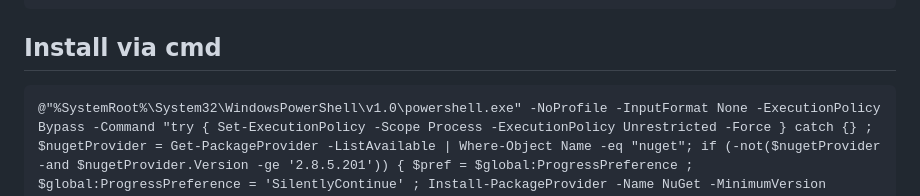
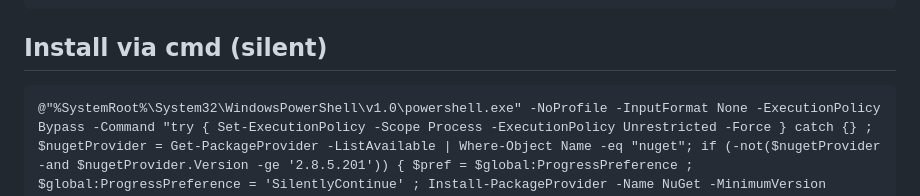
Before and after one commit to carsten-riedel/CoreePower.Lib, a Markdown page: README.md, the part around the change. Rendered like a GitHub page.

````diff
--- a/README.md
+++ b/README.md
@@ -11,7 +11,7 @@ https://www.powershellgallery.com/packages/CoreePower.Lib
 try { Set-ExecutionPolicy -Scope Process -ExecutionPolicy Unrestricted -Force } catch {} ; $nugetProvider = Get-PackageProvider -ListAvailable | Where-Object Name -eq "nuget"; if (-not($nugetProvider -and $nugetProvider.Version -ge '2.8.5.201')) { $pref = $global:ProgressPreference ; $global:ProgressPreference = 'SilentlyContinue' ; Install-PackageProvider -Name NuGet -MinimumVersion 2.8.5.201 -Scope CurrentUser -Force | Out-Null ; $global:ProgressPreference = $pref; } ;[System.Net.ServicePointManager]::SecurityProtocol = [System.Net.ServicePointManager]::SecurityProtocol -bor 3072 ; Invoke-Expression ((New-Object System.Net.WebClient).DownloadString('https://raw.githubusercontent.com/carsten-riedel/CoreePower.Lib/main/src/install.ps1'))
 ```
 
-## Install via cmd
+## Install via cmd (silent)
 ```
 @"%SystemRoot%\System32\WindowsPowerShell\v1.0\powershell.exe" -NoProfile -InputFormat None -ExecutionPolicy Bypass -Command "try { Set-ExecutionPolicy -Scope Process -ExecutionPolicy Unrestricted -Force } catch {} ; $nugetProvider = Get-PackageProvider -ListAvailable | Where-Object Name -eq "nuget"; if (-not($nugetProvider -and $nugetProvider.Version -ge '2.8.5.201')) { $pref = $global:ProgressPreference ; $global:ProgressPreference = 'SilentlyContinue' ; Install-PackageProvider -Name NuGet -MinimumVersion 2.8.5.201 -Scope CurrentUser -Force | Out-Null ; $global:ProgressPreference = $pref; } ;[System.Net.ServicePointManager]::SecurityProtocol = [System.Net.ServicePointManager]::SecurityProtocol -bor 3072 ; Invoke-Expression ((New-Object System.Net.WebClient).DownloadString('https://raw.githubusercontent.com/carsten-riedel/CoreePower.Lib/main/src/install.ps1'))"
 ```
````
